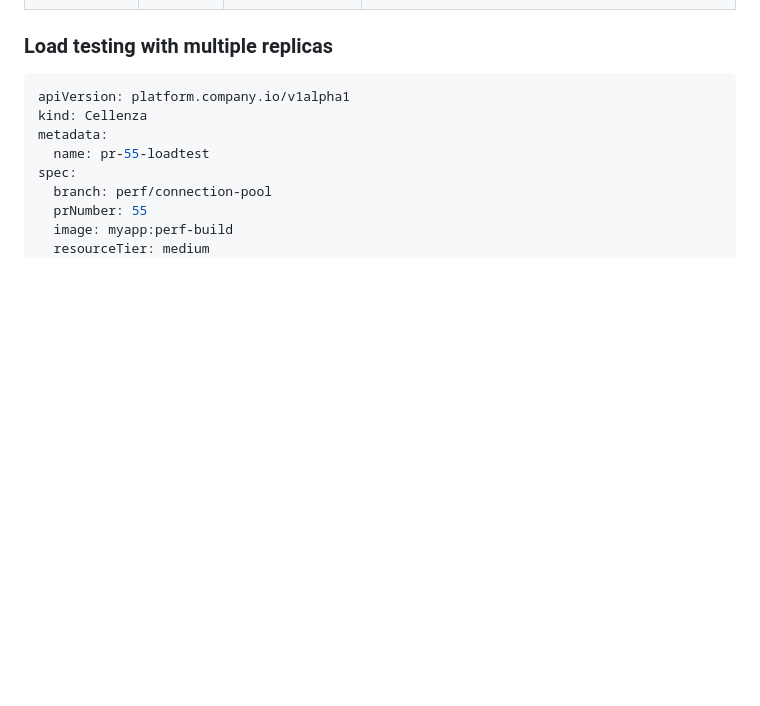
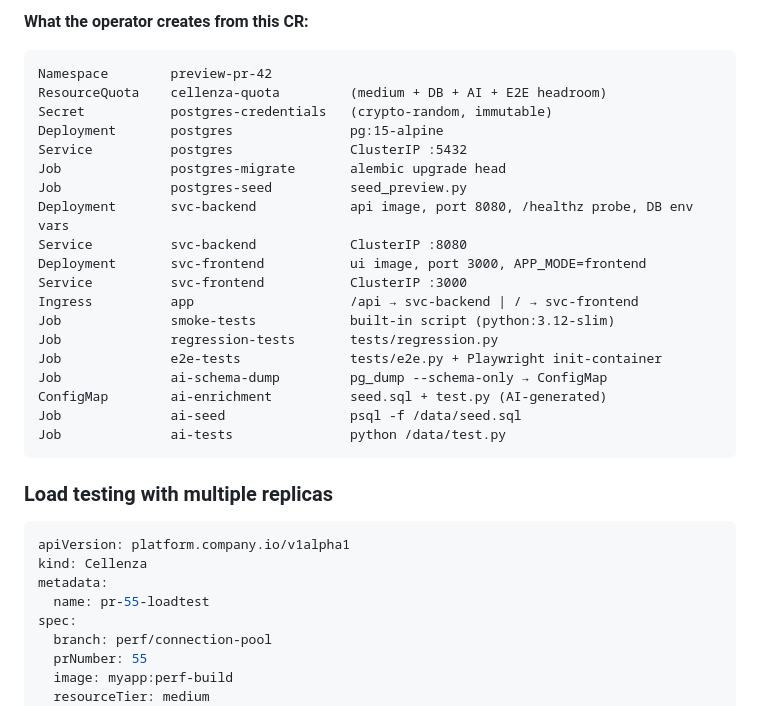
Before and after one commit to ihsenalaya/preview-operator, a Markdown page: README.md, the part around one of its changes. GitHub-like rendering; blank space fills up the shorter version.

Commit message:
docs: add complete all-features Cellenza CR example with resource table

````diff
--- a/README.md
+++ b/README.md
@@ -1567,3 +1659,27 @@ The ingress routes by path prefix — longer prefixes match first, so `/api/prod
+**What the operator creates from this CR:**
+
+```
+Namespace        preview-pr-42
+ResourceQuota    cellenza-quota         (medium + DB + AI + E2E headroom)
+Secret           postgres-credentials   (crypto-random, immutable)
+Deployment       postgres               pg:15-alpine
+Service          postgres               ClusterIP :5432
+Job              postgres-migrate       alembic upgrade head
+Job              postgres-seed          seed_preview.py
+Deployment       svc-backend            api image, port 8080, /healthz probe, DB env vars
+Service          svc-backend            ClusterIP :8080
+Deployment       svc-frontend           ui image, port 3000, APP_MODE=frontend
+Service          svc-frontend           ClusterIP :3000
+Ingress          app                    /api → svc-backend | / → svc-frontend
+Job              smoke-tests            built-in script (python:3.12-slim)
+Job              regression-tests       tests/regression.py
+Job              e2e-tests              tests/e2e.py + Playwright init-container
+Job              ai-schema-dump         pg_dump --schema-only → ConfigMap
+ConfigMap        ai-enrichment          seed.sql + test.py (AI-generated)
+Job              ai-seed                psql -f /data/seed.sql
+Job              ai-tests               python /data/test.py
+```
+
 ### Load testing with multiple replicas
 
 ```yaml
````
Also changed, not shown: other parts of README.md (+92 -0 lines).
